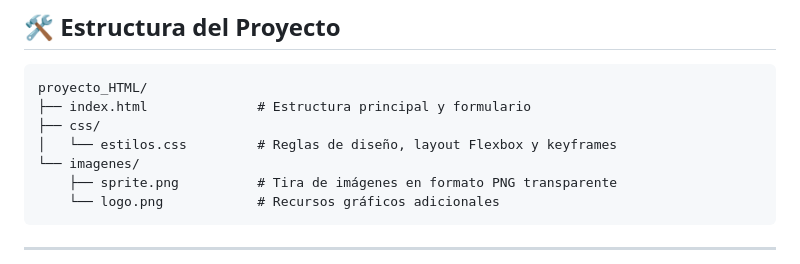
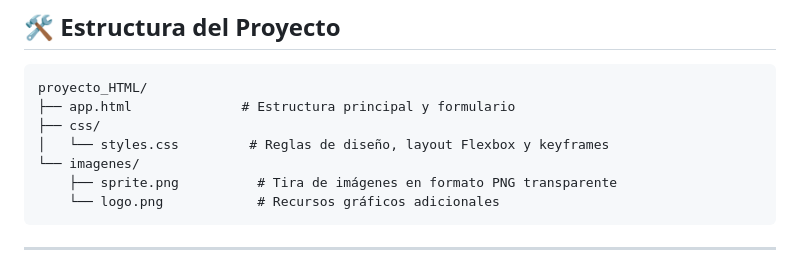
Before and after one commit to juan-1332/proyecto-html, a Markdown page: readme.md, the part around the change. GitHub-like rendering.

Commit message:
Update file names in project structure section

````diff
--- a/readme.md
+++ b/readme.md
@@ -80,9 +80,9 @@ $$
 
 ```text
 proyecto_HTML/
-├── index.html              # Estructura principal y formulario
+├── app.html              # Estructura principal y formulario
 ├── css/
-│   └── estilos.css         # Reglas de diseño, layout Flexbox y keyframes
+│   └── styles.css         # Reglas de diseño, layout Flexbox y keyframes
 └── imagenes/
     ├── sprite.png          # Tira de imágenes en formato PNG transparente
     └── logo.png            # Recursos gráficos adicionales
````
